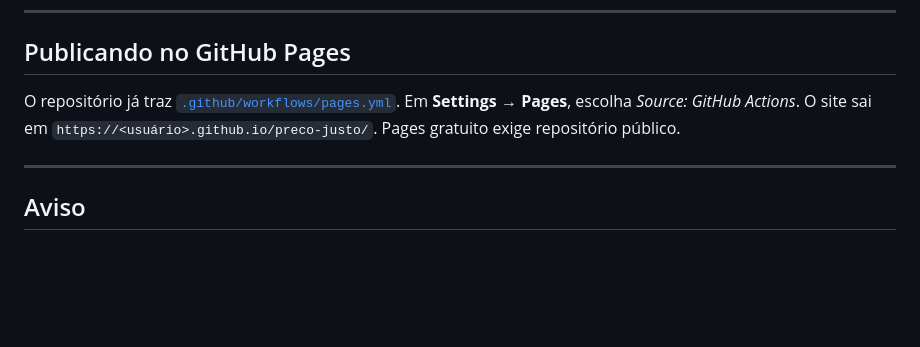
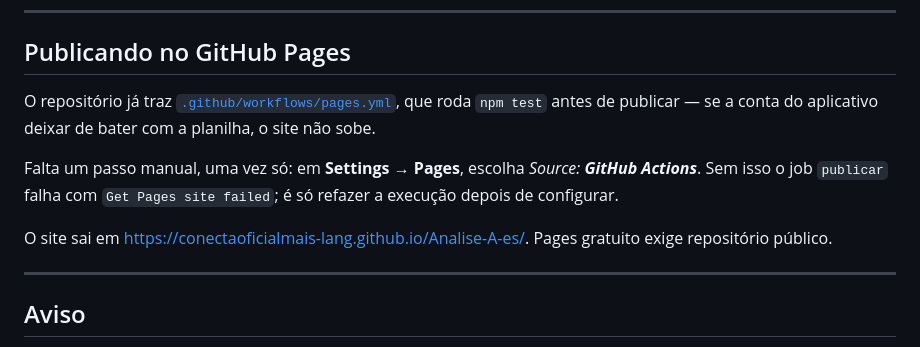
Before and after one commit to conectaoficialmais-lang/Analise-A-es, a Markdown page: README.md, the part around the change. Drawn GitHub-style; blank space fills up the shorter version.

Commit message:
README: URL real do Pages e o passo manual que falta
O repositorio se chama Analise-A-es, entao o site sai em
https://conectaoficialmais-lang.github.io/Analise-A-es/ e nao no caminho
generico que estava escrito.

Deixa explicito que Settings -> Pages -> Source: GitHub Actions e um passo
manual: sem ele o job `publicar` falha com "Get Pages site failed".

Co-Authored-By: Claude Opus 5 <noreply@anthropic.com>

```diff
--- a/README.md
+++ b/README.md
@@ -140,9 +140,16 @@ tools/servidor.js              servidor estático local
 
 ## Publicando no GitHub Pages
 
-O repositório já traz [`.github/workflows/pages.yml`](.github/workflows/pages.yml).
-Em **Settings → Pages**, escolha *Source: GitHub Actions*. O site sai em
-`https://<usuário>.github.io/preco-justo/`. Pages gratuito exige repositório público.
+O repositório já traz [`.github/workflows/pages.yml`](.github/workflows/pages.yml), que
+roda `npm test` antes de publicar — se a conta do aplicativo deixar de bater com a
+planilha, o site não sobe.
+
+Falta um passo manual, uma vez só: em **Settings → Pages**, escolha
+*Source: **GitHub Actions***. Sem isso o job `publicar` falha com `Get Pages site failed`;
+é só refazer a execução depois de configurar.
+
+O site sai em <https://conectaoficialmais-lang.github.io/Analise-A-es/>.
+Pages gratuito exige repositório público.
 
 ---
 
```
